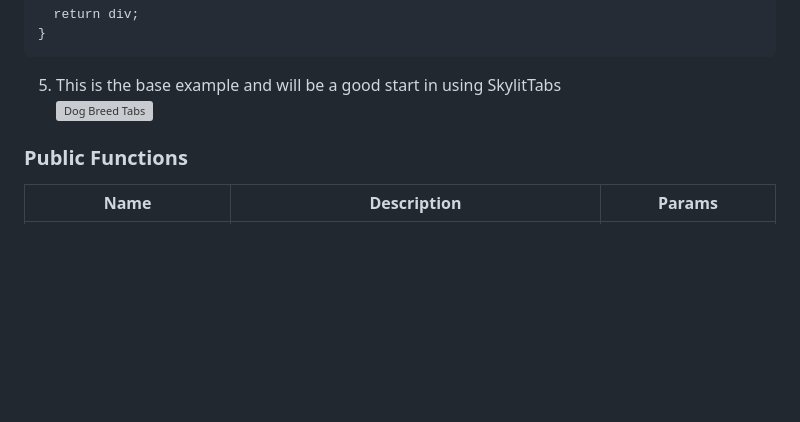
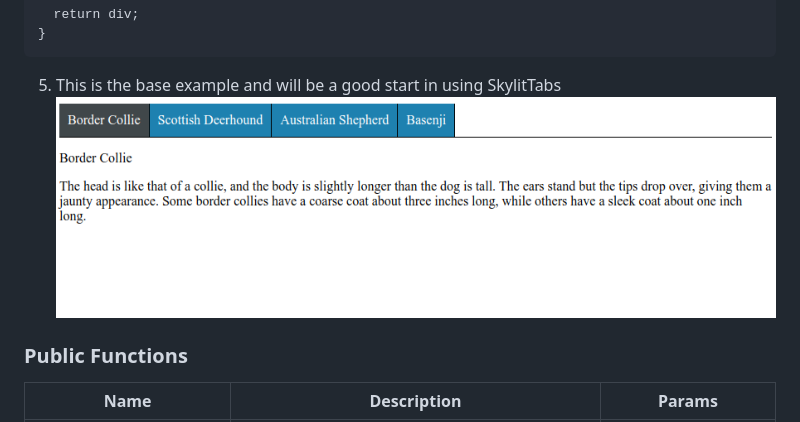
Before and after one commit to DrSkylit/skylit-tabs, a Markdown page: README.md, the part around the change. GitHub-like rendering; blank space fills up the shorter version; grey boxes are pictures that could not be loaded.

Commit message:
fixed broken link with screenshot image

````diff
--- a/README.md
+++ b/README.md
@@ -79,7 +79,7 @@ function dog(name,desc){
 }
 ```
 5. This is the base example and will be a good start in using SkylitTabs
-![Dog Breed Tabs](https://github.com/DrSkylit/skylit-tabs/tree/main/example/screenshots/DogBreedTabs.png)
+![Dog Breed Tabs](https://github.com/DrSkylit/skylit-tabs/blob/create-docs/example/screenshots/DogBreedTabs.png)
 
 ### Public Functions
 | Name | Description | Params |
````
